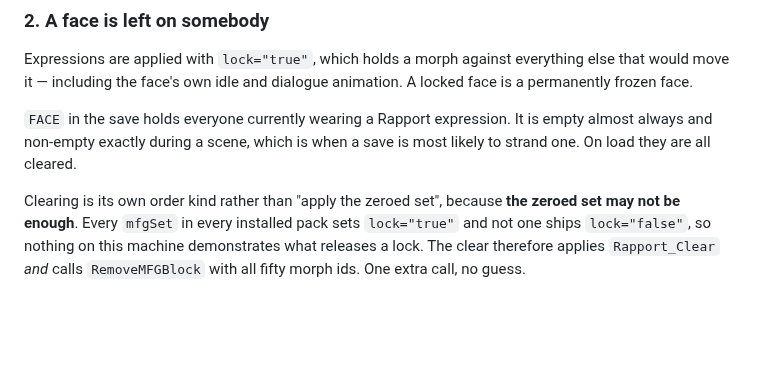
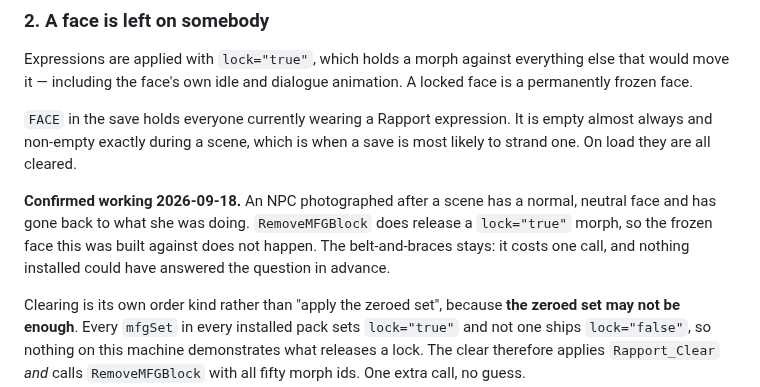
Before and after one commit to ReidenXerx/fo4-rapport, a Markdown page: docs/safeguards.md, the part around the change. GitHub-like rendering; blank space fills up the shorter version.

```diff
--- a/docs/safeguards.md
+++ b/docs/safeguards.md
@@ -38,6 +38,11 @@ frozen face.
 `FACE` in the save holds everyone currently wearing a Rapport expression. It is empty almost always
 and non-empty exactly during a scene, which is when a save is most likely to strand one. On load
 they are all cleared.
+
+**Confirmed working 2026-09-18.** An NPC photographed after a scene has a normal, neutral face and
+has gone back to what she was doing. `RemoveMFGBlock` does release a `lock="true"` morph, so the
+frozen face this was built against does not happen. The belt-and-braces stays: it costs one call,
+and nothing installed could have answered the question in advance.
 
 Clearing is its own order kind rather than "apply the zeroed set", because **the zeroed set may not
 be enough**. Every `mfgSet` in every installed pack sets `lock="true"` and not one ships
```
Also changed, not shown: docs/moisturizer.md (+11 -0 lines).
